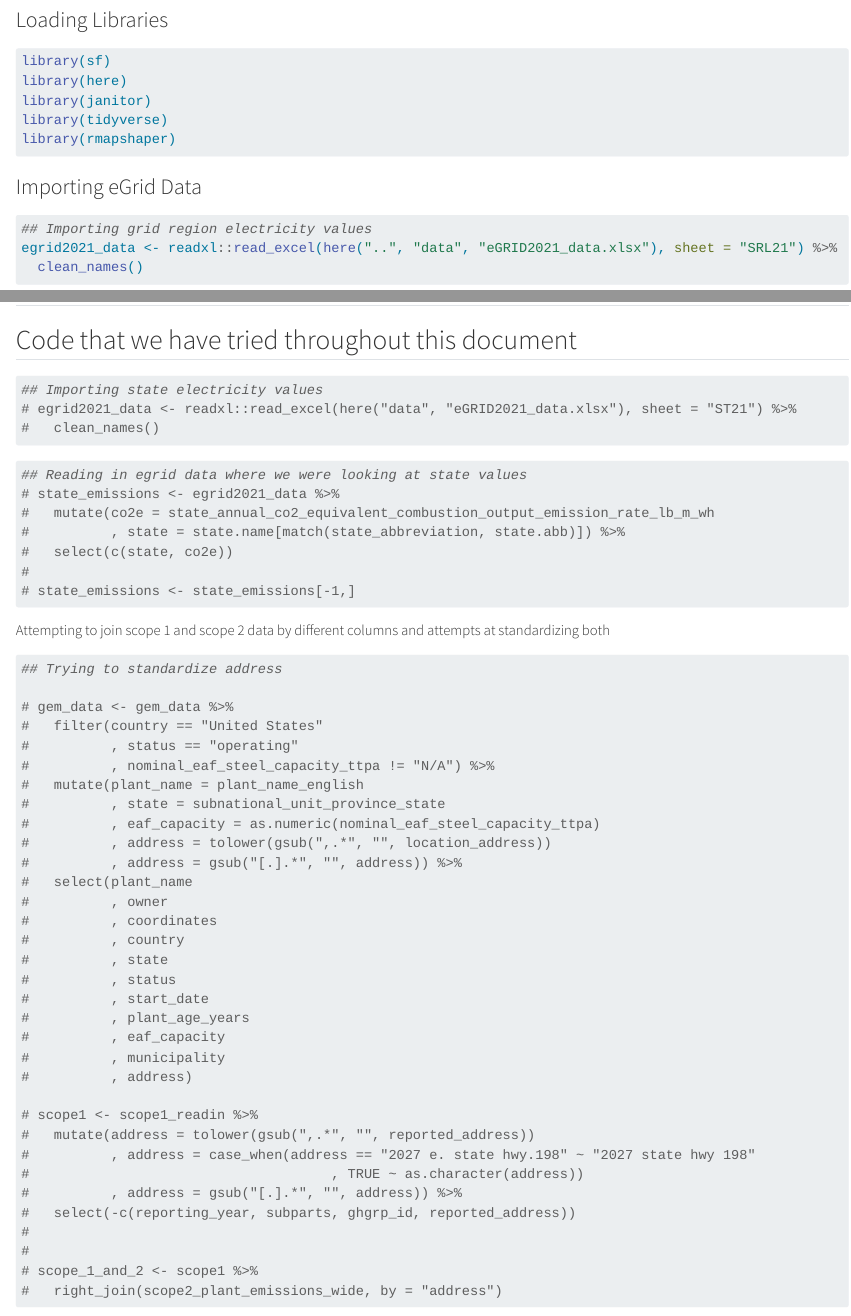
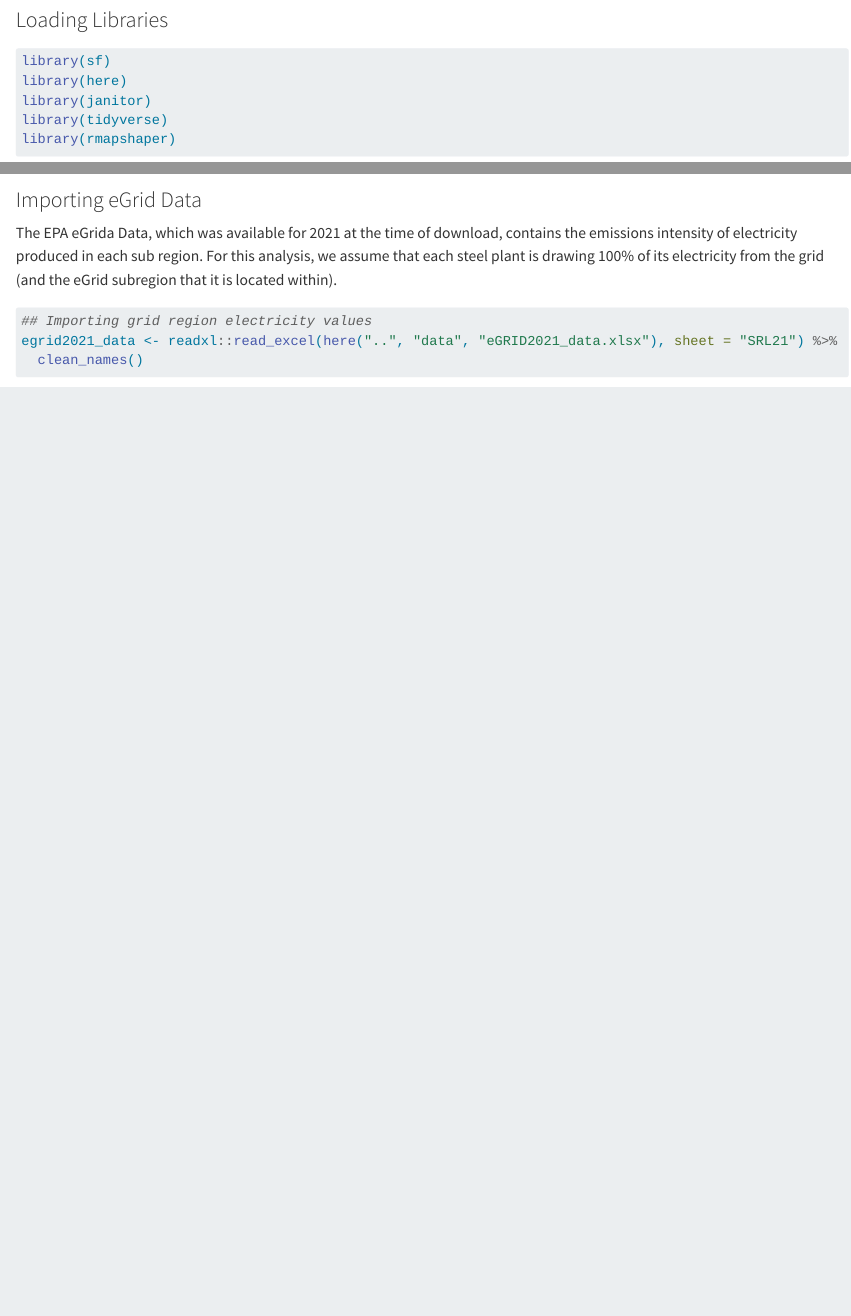
Before and after one commit to steeltracker/carbon-analysis, a Quarto document (steel_co2e_2021_analysis.qmd): the page in a window 1100 px wide, from 110 px down, and a second part further down, joined at a grey line. Rendered offline with R 4.5, knitr and Pandoc in place of Quarto, with nearby package versions; some code elsewhere in the file could not run offline; long lines of code are wrapped; column names are cleaned by a stand-in for the janitor package.

Commit message:
renamed variables and moved scratch work outside of repo

````diff
--- a/steel_co2e_2021_analysis.qmd
+++ b/steel_co2e_2021_analysis.qmd
@@ -16,6 +16,9 @@ library(rmapshaper)
 ```
 
 ### Importing eGrid Data
+
+The EPA eGrida Data, which was available for 2021 at the time of download, contains the emissions intensity of electricity produced in each sub region.
+For this analysis, we assume that each steel plant is drawing 100% of its electricity from the grid (and the eGrid subregion that it is located within).
 
 ```{r}
 ## Importing grid region electricity values
@@ -393,5 +399,3 @@ write_csv(scope_1_and_2_emissions_2021, here("output-data", "annual_scope1_scope
 ```{r, include=FALSE}
 write_csv(weekly_scope_1_and_2_wide, here("output-data", "weekly_scope1_scope2_steel_plant_emissions_2021.csv"))
 ```
-
-## Code that we have tried throughout this document
@@ -400,51 +401,0 @@ write_csv(weekly_scope_1_and_2_wide, here("output-data", "weekly_scope1_scope2_s
-## Importing state electricity values
-# egrid2021_data <- readxl::read_excel(here("data", "eGRID2021_data.xlsx"), sheet = "ST21") %>%
-#   clean_names()
-```
-
-```{r}
-## Reading in egrid data where we were looking at state values
-# state_emissions <- egrid2021_data %>%
-#   mutate(co2e = state_annual_co2_equivalent_combustion_output_emission_rate_lb_m_wh
-#          , state = state.name[match(state_abbreviation, state.abb)]) %>%
-#   select(c(state, co2e))
-#
-# state_emissions <- state_emissions[-1,]
-```
-
-##### Attempting to join scope 1 and scope 2 data by different columns and attempts at standardizing both
-
-```{r}
-## Trying to standardize address
-
-# gem_data <- gem_data %>%
-#   filter(country == "United States"
-#          , status == "operating"
-#          , nominal_eaf_steel_capacity_ttpa != "N/A") %>%
-#   mutate(plant_name = plant_name_english
-#          , state = subnational_unit_province_state
-#          , eaf_capacity = as.numeric(nominal_eaf_steel_capacity_ttpa)
-#          , address = tolower(gsub(",.*", "", location_address))
-#          , address = gsub("[.].*", "", address)) %>%
-#   select(plant_name
-#          , owner
-#          , coordinates
-#          , country
-#          , state
-#          , status
-#          , start_date
-#          , plant_age_years
-#          , eaf_capacity
-#          , municipality
-#          , address)
-
-# scope1 <- scope1_readin %>%
-#   mutate(address = tolower(gsub(",.*", "", reported_address))
-#          , address = case_when(address == "2027 e. state hwy.198" ~ "2027 state hwy 198"
-#                                     , TRUE ~ as.character(address))
-#          , address = gsub("[.].*", "", address)) %>%
-#   select(-c(reporting_year, subparts, ghgrp_id, reported_address))
-#
-#
-# scope_1_and_2 <- scope1 %>%
-#   right_join(scope2_plant_emissions_wide, by = "address")
````
Also changed, not shown: steel_co2e_2021_analysis.qmd (57 more changed lines).
